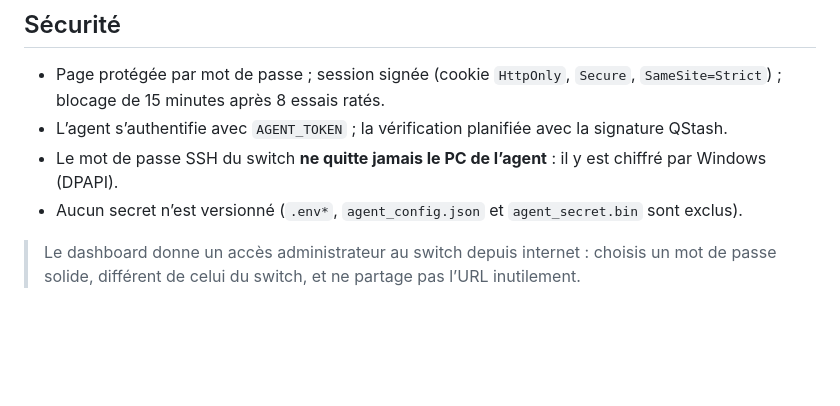
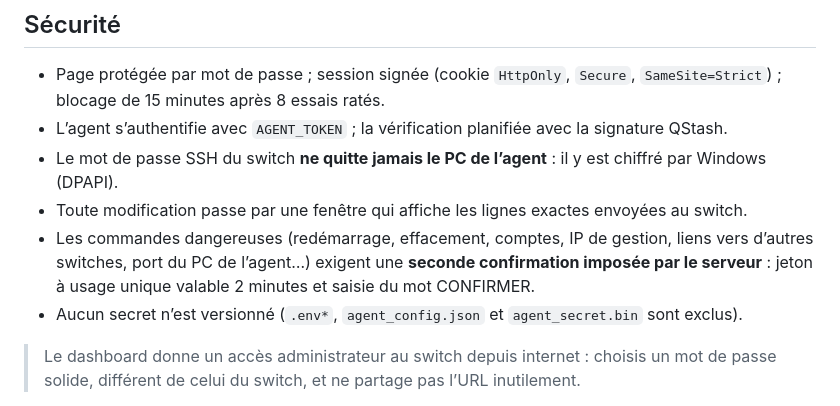
Before and after one commit to ethanfrq/ArubaDashboardSwitch, a Markdown page: README.md, the part around the change. GitHub-like rendering; blank space fills up the shorter version.

Commit message:
README : double confirmation des commandes dangereuses

```diff
--- a/README.md
+++ b/README.md
@@ -148,6 +148,10 @@ Ouvre l’URL de ton projet Vercel, connecte-toi, puis règle les alertes avec l
   blocage de 15 minutes après 8 essais ratés.
 - L’agent s’authentifie avec `AGENT_TOKEN` ; la vérification planifiée avec la signature QStash.
 - Le mot de passe SSH du switch **ne quitte jamais le PC de l’agent** : il y est chiffré par Windows (DPAPI).
+- Toute modification passe par une fenêtre qui affiche les lignes exactes envoyées au switch.
+- Les commandes dangereuses (redémarrage, effacement, comptes, IP de gestion, liens vers d’autres switches,
+  port du PC de l’agent…) exigent une **seconde confirmation imposée par le serveur** :
+  jeton à usage unique valable 2 minutes et saisie du mot CONFIRMER.
 - Aucun secret n’est versionné (`.env*`, `agent_config.json` et `agent_secret.bin` sont exclus).
 
 > Le dashboard donne un accès administrateur au switch depuis internet : choisis un mot de passe solide,
```
